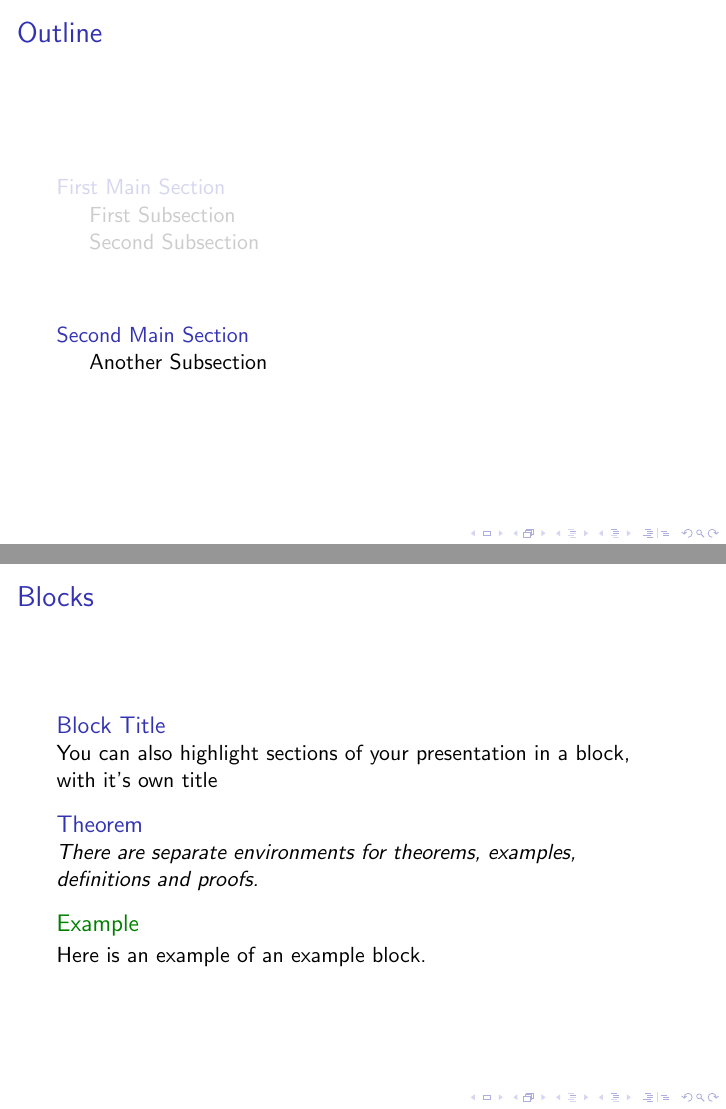
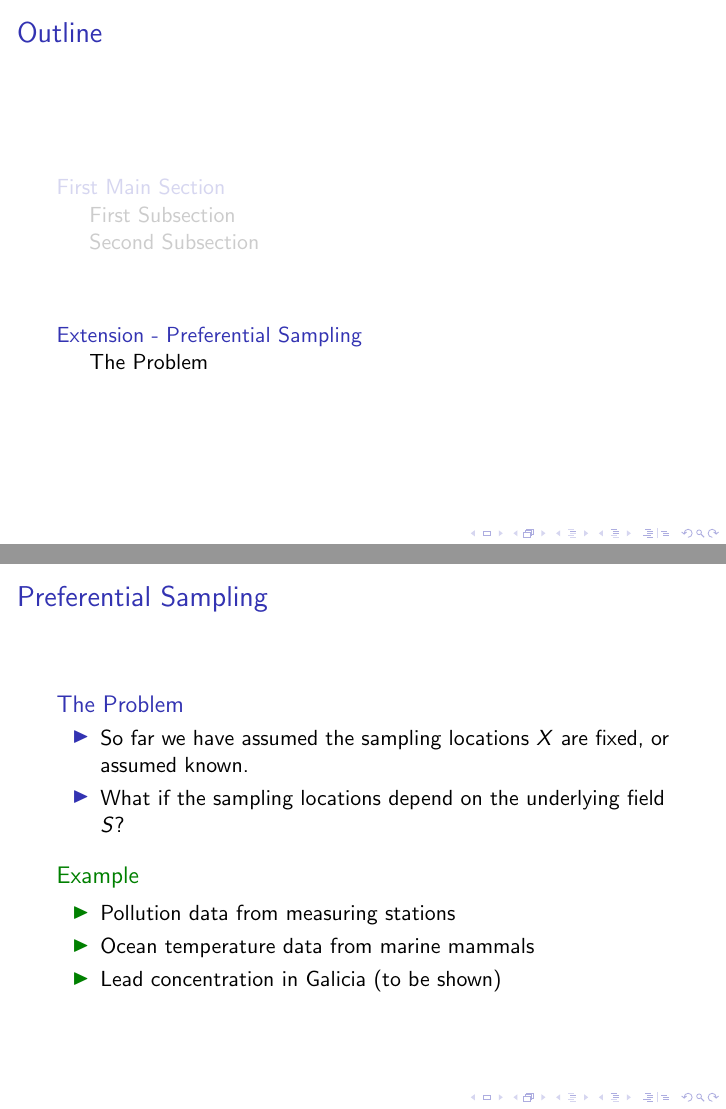
Before and after one commit to danieldinsdale/SpatialReadingGroupUBC, LaTeX slides (Presentation/main.tex): pages 12 and 13 of 15 before the commit and pages 12 and 13 of 17 after it, joined at a grey line. Compiled offline with pdfLaTeX.

Commit message:
updated slides - started preferential sampling

```diff
--- a/Presentation/main.tex
+++ b/Presentation/main.tex
@@ -1,4 +1,5 @@
 \documentclass{beamer}
+\usepackage{subfigure}
 
 % There are many different themes available for Beamer. A comprehensive
 % list with examples is given here:
@@ -120,10 +121,24 @@
   \end{itemize}
 \end{frame}
 
-\section{Second Main Section}
+\section{Extension - Preferential Sampling}
+\subsection{The Problem}
 
-\subsection{Another Subsection}
+\begin{frame}{Preferential Sampling}
+\begin{block}{The Problem}
+\begin{itemize}
+\item So far we have assumed the sampling locations $X$ are fixed, or assumed known.
+\item What if the sampling locations depend on the underlying field $S$?
+\end{itemize}
+\end{block}
 
-\begin{frame}{Blocks}
-\begin{block}{Block Title}
-You can also highlight sections of your presentation in a block, with it's own title
+\begin{example}
+\begin{itemize}
+\item Pollution data from measuring stations
+\item Ocean temperature data from marine mammals
+\item Lead concentration in Galicia (to be shown)
+\end{itemize}
+\end{example}
+\end{frame}
+
+\begin{frame}{Preferential Sampling}
@@ -129,0 +154 @@ You can also highlight sections of your presentation in a block, with it's own t
+\begin{frame}{Preferential Sampling}
@@ -130,10 +165,5 @@ You can also highlight sections of your presentation in a block, with it's own t
 \end{block}
-\begin{theorem}
-There are separate environments for theorems, examples, definitions and proofs.
-\end{theorem}
-\begin{example}
-Here is an example of an example block.
-\end{example}
+
 \end{frame}
 
 % Placing a * after \section means it will not show in the
```
Also changed, not shown: Presentation/Images/DiggleFakeSimPlot.pdf (added), Presentation/Images/DiggleFakeSimPlotNP.pdf (added), Presentation/main.pdf, Presentation/main.tex (19 more changed lines), 8 other files.
